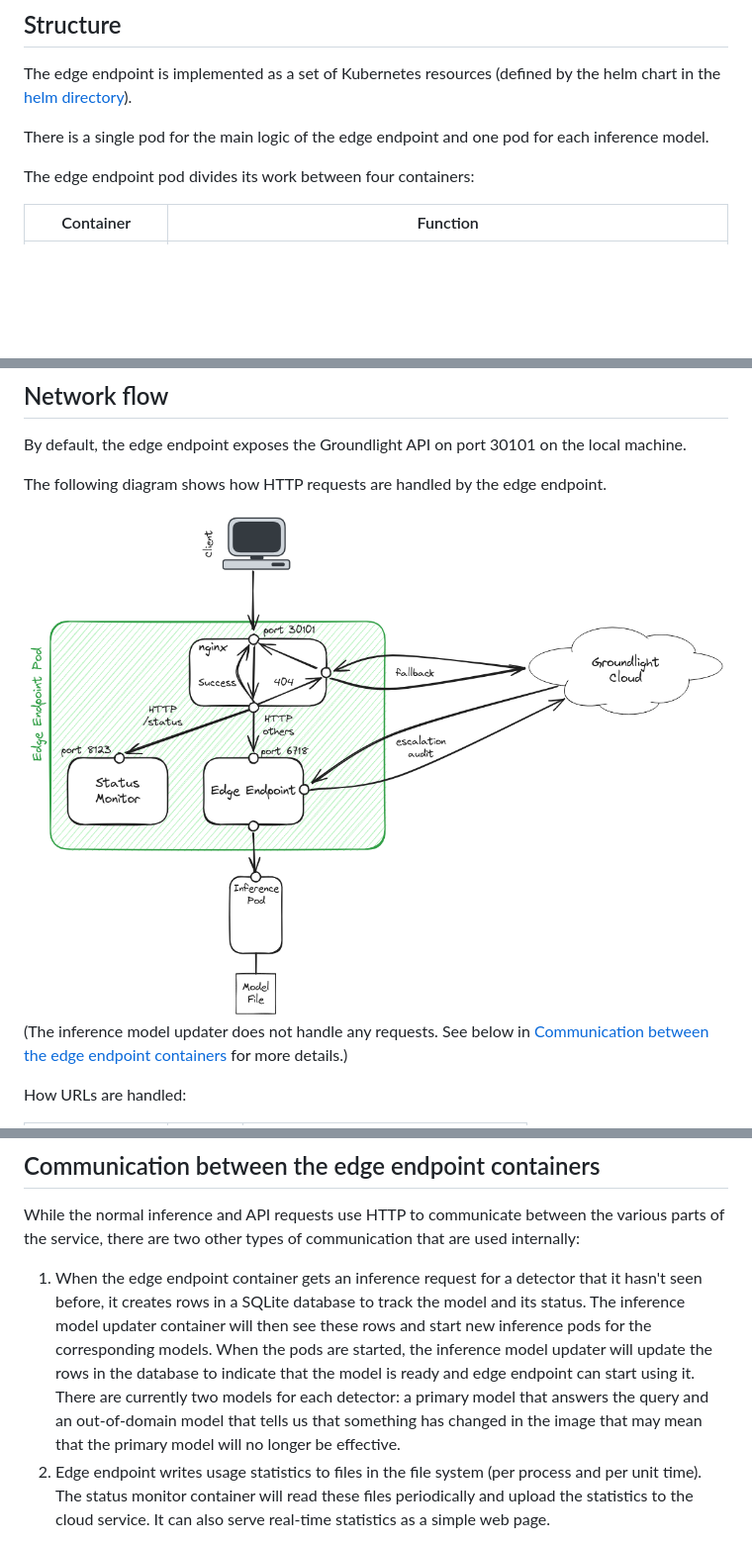
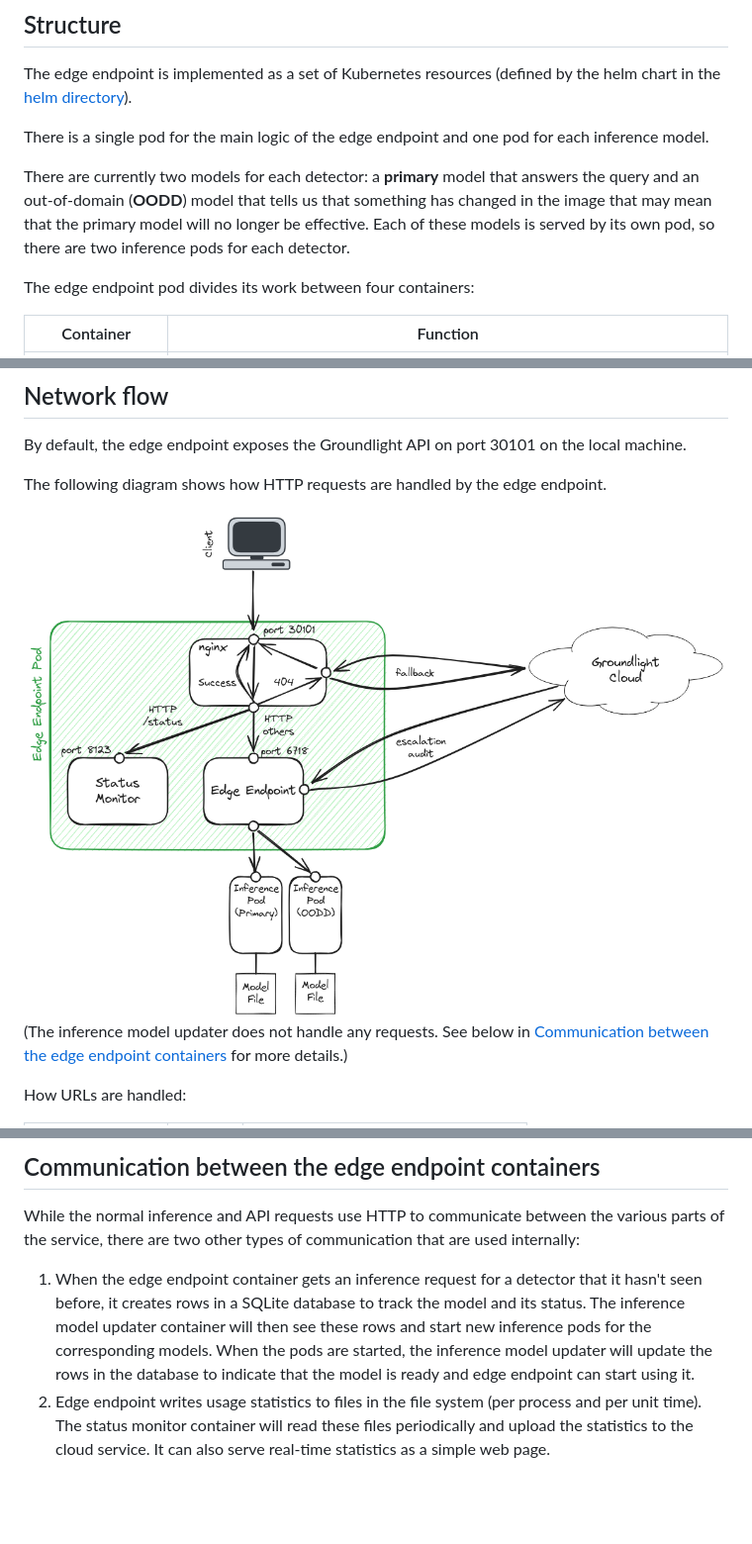
Before and after one commit to groundlight/edge-endpoint, a Markdown page: ARCHITECTURE.md, 3 parts joined by grey strips. Shown at 99% size. GitHub-like rendering; pictures changed too: images/Client request processing.excalidraw.png; blank space fills up the shorter version.

Commit message:
Be more explicit about primary and OODD model deployment

```diff
--- a/ARCHITECTURE.md
+++ b/ARCHITECTURE.md
@@ -9,6 +9,8 @@ The edge endpoint provides a way for clients to use the existing Groundlight API
 The edge endpoint is implemented as a set of Kubernetes resources (defined by the helm chart in the [helm directory](deploy/helm/groundlight-edge-endpoint/)).
 
 There is a single pod for the main logic of the edge endpoint and one pod for each inference model.
+
+There are currently two models for each detector: a __primary__ model that answers the query and an out-of-domain (__OODD__) model that tells us that something has changed in the image that may mean that the primary model will no longer be effective. Each of these models is served by its own pod, so there are two inference pods for each detector.
 
 The edge endpoint pod divides its work between four containers:
 
@@ -121,7 +123,7 @@ The following diagram shows the flow of inference requests:
 ## Communication between the edge endpoint containers
 
 While the normal inference and API requests use HTTP to communicate between the various parts of the service, there are two other types of communication that are used internally:
-1. When the edge endpoint container gets an inference request for a detector that it hasn't seen before, it creates rows in a SQLite database to track the model and its status. The inference model updater container will then see these rows and start new inference pods for the corresponding models. When the pods are started, the inference model updater will update the rows in the database to indicate that the model is ready and edge endpoint can start using it. There are currently two models for each detector: a primary model that answers the query and an out-of-domain model that tells us that something has changed in the image that may mean that the primary model will no longer be effective.
+1. When the edge endpoint container gets an inference request for a detector that it hasn't seen before, it creates rows in a SQLite database to track the model and its status. The inference model updater container will then see these rows and start new inference pods for the corresponding models. When the pods are started, the inference model updater will update the rows in the database to indicate that the model is ready and edge endpoint can start using it.
 2. Edge endpoint writes usage statistics to files in the file system (per process and per unit time). The status monitor container will read these files periodically and upload the statistics to the cloud service. It can also serve real-time statistics as a simple web page.
 
 These mechanisms have an important advantage over HTTP in that they are durable and represent the current state rather than events. This makes it easy to handle process restarts and intermittent connectivity.
```
